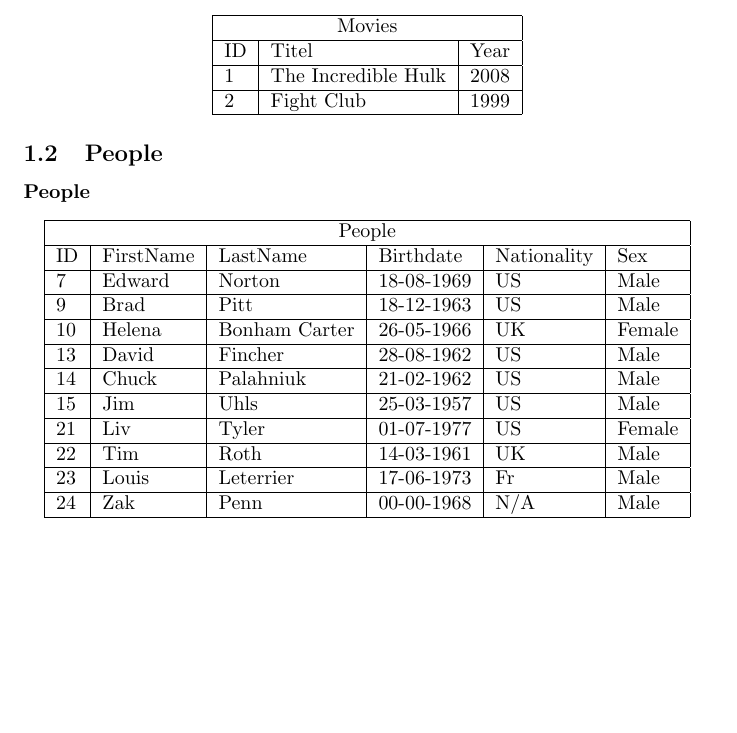
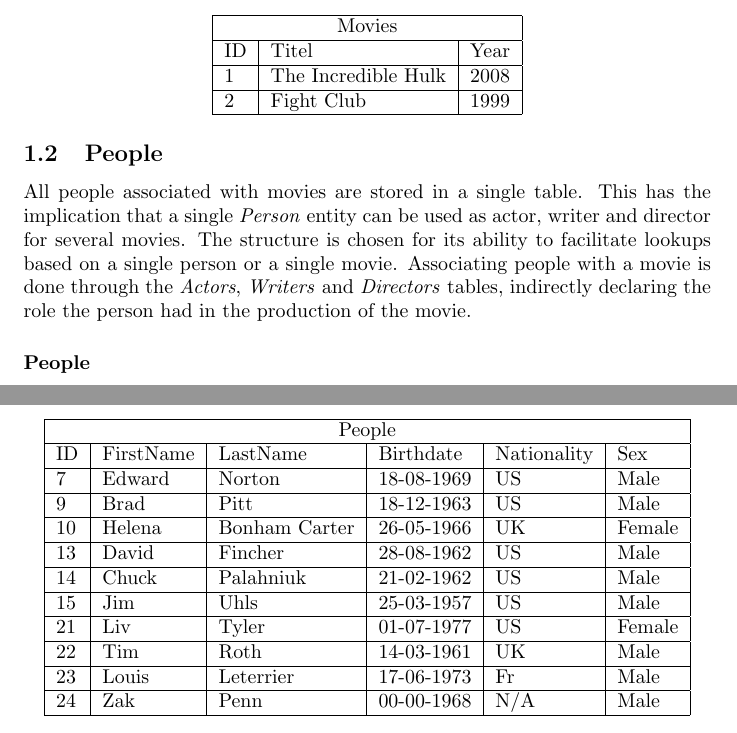
Before and after one commit to Thalmann/courses, a LaTeX document (main.tex): part of page 2 of 4 before the commit and two parts of pages 2 and 3 of 5 after it, the two joined at a grey line, cut so that both start at the same text, the shorter picture padded with empty space. Compiled offline with pdfLaTeX.

Commit message:
Described the relation between movies and people in the database.

```diff
--- a/main.tex
+++ b/main.tex
@@ -33,8 +33,13 @@
 \end{center}
 
 \subsection{People}
+All people associated with movies are stored in a single table.
+This has the implication that a single \textit{Person} entity can be used as actor, writer and director for several movies.
+The structure is chosen for its ability to facilitate lookups based on a single person or a single movie.
+Associating people with a movie is done through the \textit{Actors}, \textit{Writers} and \textit{Directors} tables, indirectly declaring the role the person had in the production of the movie.
 
 \paragraph{People}
+
 \begin{center}
 \begin{tabular}{|l|l|l|l|l|l|}
 \hline
```
